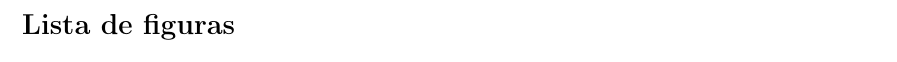
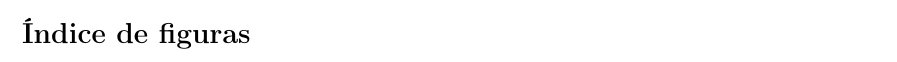
Before and after one commit to charrassebastian/seminario-informe, a LaTeX document (main.tex): part of page 14 of 61, cut so that both start at the same text. Compiled offline with pdfLaTeX.

Commit message:
Agregada lista de figuras

```diff
--- a/main.tex
+++ b/main.tex
@@ -107,7 +107,7 @@ Y Agradezco a mis docentes, que me llevaron a descubrir nuevas ramas de conocimi
 \newpage
 \
 \newpage
-\section*{Lista de figuras}
+\listoffigures
 \newpage
 \
 \newpage
```
Also changed, not shown: 6 other files.
